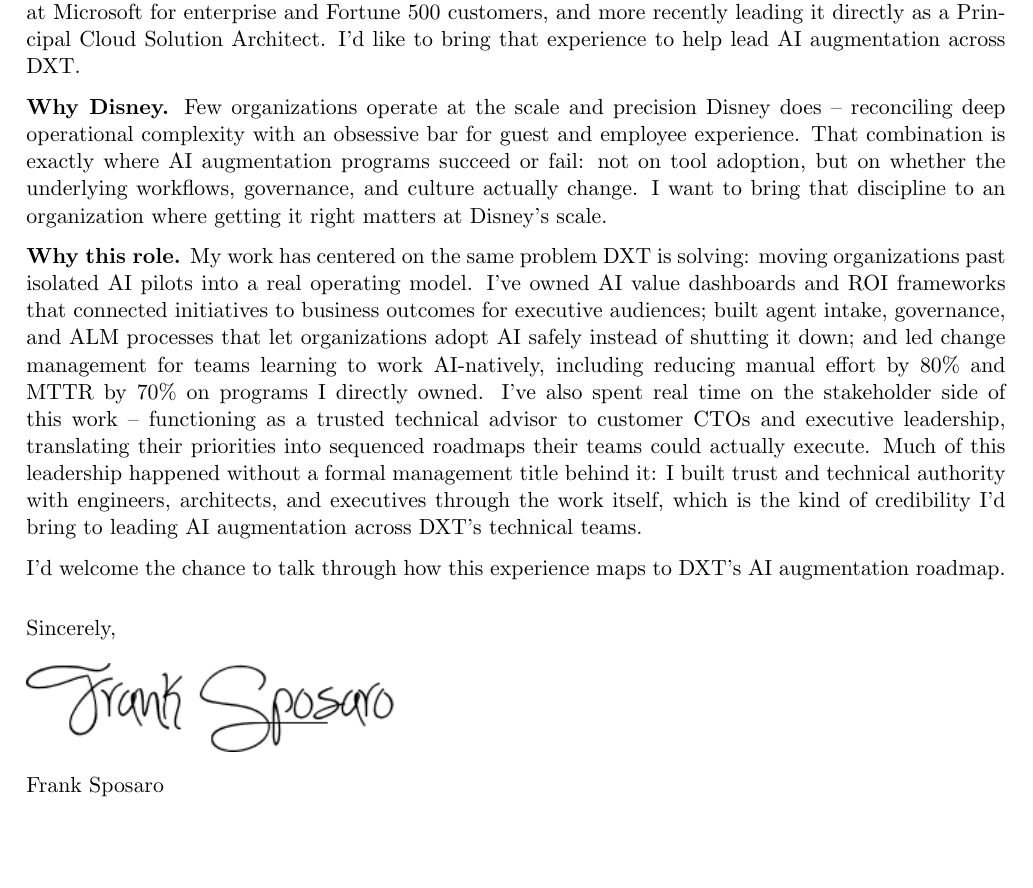
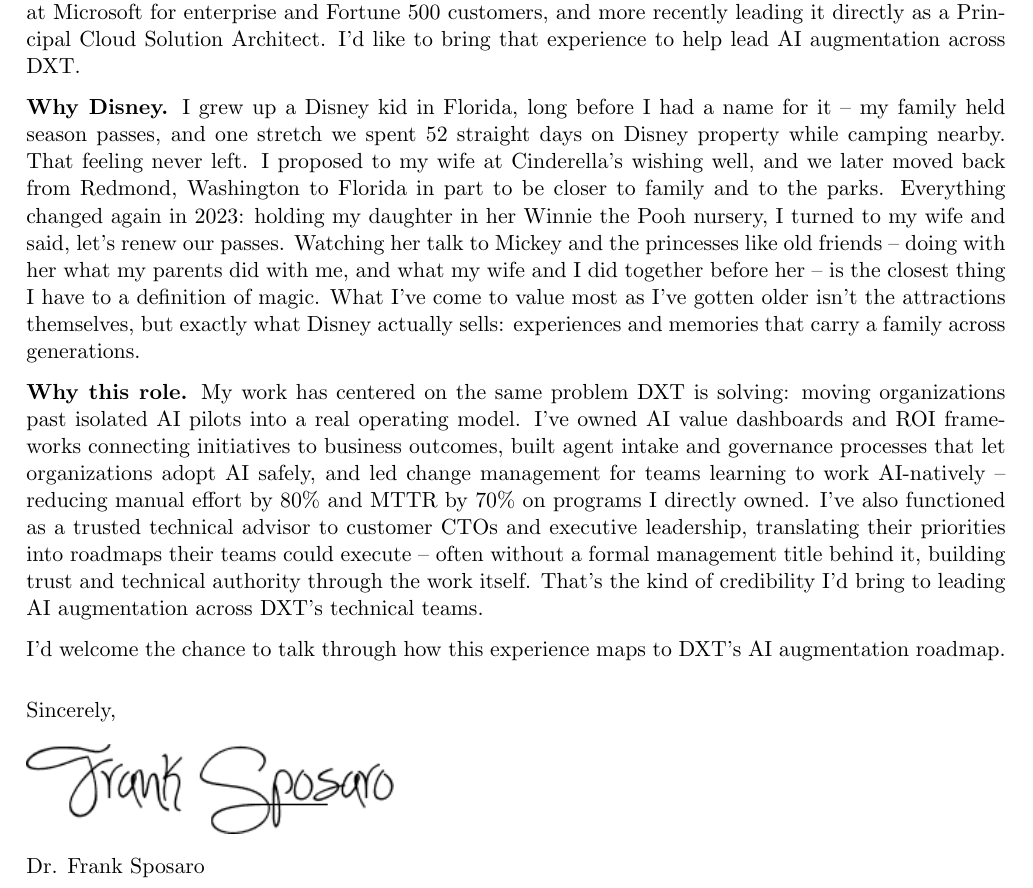
Before and after one commit to sposaro/resume, a LaTeX document (src/applications/disney-director-ai-strategy-cover-letter.tex): part of the page, cut so that both start at the same text, the shorter picture padded with empty space. Compiled offline with pdfLaTeX.

Commit message:
Replace generic Why Disney paragraph with the real family narrative
User provided personal history to organize: growing up in Florida
with Disney season passes, proposing to his wife at Cinderella's
wishing well, moving back from Redmond to Florida in part for family
and the parks, and the turning point of his daughter's 2023 birth.
Structured chronologically (childhood -> courtship -> daughter),
keeping the most vivid concrete details rather than everything shared,
ending on the "experiences and memories across generations" theme the
user named as his own thesis.

Left the specific campground name out since it wasn't clear whether
"outdoor world" was accurate -- flagged for the user to confirm.

Trimmed "Why this role" to hold the 1-page fit after the longer,
personal Why Disney paragraph. Also fixed the closing signature line
to read "Dr. Frank Sposaro" instead of "Frank Sposaro" per request.

Co-Authored-By: Claude Sonnet 5 <noreply@anthropic.com>
Claude-Session: https://claude.ai/code/session_01EKTf7a4kC3T9bBjnhrBDbx

```diff
--- a/src/applications/disney-director-ai-strategy-cover-letter.tex
+++ b/src/applications/disney-director-ai-strategy-cover-letter.tex
@@ -30,9 +30,9 @@ Dear Disney Experiences Technology Hiring Team,
 \vspace{2pt}
 I'm writing to apply for the Director, AI Enablement \& Strategy role within Disney Experiences Technology. For the past six years I've built the exact program this role describes -- AI operating models, value dashboards and ROI frameworks, governance, and culture change toward AI-native teams -- first at Microsoft for enterprise and Fortune 500 customers, and more recently leading it directly as a Principal Cloud Solution Architect. I'd like to bring that experience to help lead AI augmentation across DXT.
 
-\textbf{Why Disney.} Few organizations operate at the scale and precision Disney does -- reconciling deep operational complexity with an obsessive bar for guest and employee experience. That combination is exactly where AI augmentation programs succeed or fail: not on tool adoption, but on whether the underlying workflows, governance, and culture actually change. I want to bring that discipline to an organization where getting it right matters at Disney's scale.
+\textbf{Why Disney.} I grew up a Disney kid in Florida, long before I had a name for it -- my family held season passes, and one stretch we spent 52 straight days on Disney property while camping nearby. That feeling never left. I proposed to my wife at Cinderella's wishing well, and we later moved back from Redmond, Washington to Florida in part to be closer to family and to the parks. Everything changed again in 2023: holding my daughter in her Winnie the Pooh nursery, I turned to my wife and said, let's renew our passes. Watching her talk to Mickey and the princesses like old friends -- doing with her what my parents did with me, and what my wife and I did together before her -- is the closest thing I have to a definition of magic. What I've come to value most as I've gotten older isn't the attractions themselves, but exactly what Disney actually sells: experiences and memories that carry a family across generations.
 
-\textbf{Why this role.} My work has centered on the same problem DXT is solving: moving organizations past isolated AI pilots into a real operating model. I've owned AI value dashboards and ROI frameworks that connected initiatives to business outcomes for executive audiences; built agent intake, governance, and ALM processes that let organizations adopt AI safely instead of shutting it down; and led change management for teams learning to work AI-natively, including reducing manual effort by 80\% and MTTR by 70\% on programs I directly owned. I've also spent real time on the stakeholder side of this work -- functioning as a trusted technical advisor to customer CTOs and executive leadership, translating their priorities into sequenced roadmaps their teams could actually execute. Much of this leadership happened without a formal management title behind it: I built trust and technical authority with engineers, architects, and executives through the work itself, which is the kind of credibility I'd bring to leading AI augmentation across DXT's technical teams.
+\textbf{Why this role.} My work has centered on the same problem DXT is solving: moving organizations past isolated AI pilots into a real operating model. I've owned AI value dashboards and ROI frameworks connecting initiatives to business outcomes, built agent intake and governance processes that let organizations adopt AI safely, and led change management for teams learning to work AI-natively -- reducing manual effort by 80\% and MTTR by 70\% on programs I directly owned. I've also functioned as a trusted technical advisor to customer CTOs and executive leadership, translating their priorities into roadmaps their teams could execute -- often without a formal management title behind it, building trust and technical authority through the work itself. That's the kind of credibility I'd bring to leading AI augmentation across DXT's technical teams.
 
 I'd welcome the chance to talk through how this experience maps to DXT's AI augmentation roadmap.
 
@@ -42,6 +42,6 @@ Sincerely,
 
 \includegraphics[scale=.7]{../signature.png}
 
-Frank Sposaro
+Dr. Frank Sposaro
 
 \end{document}
```
Also changed, not shown: src/applications/disney-director-ai-strategy-cover-letter.pdf.
